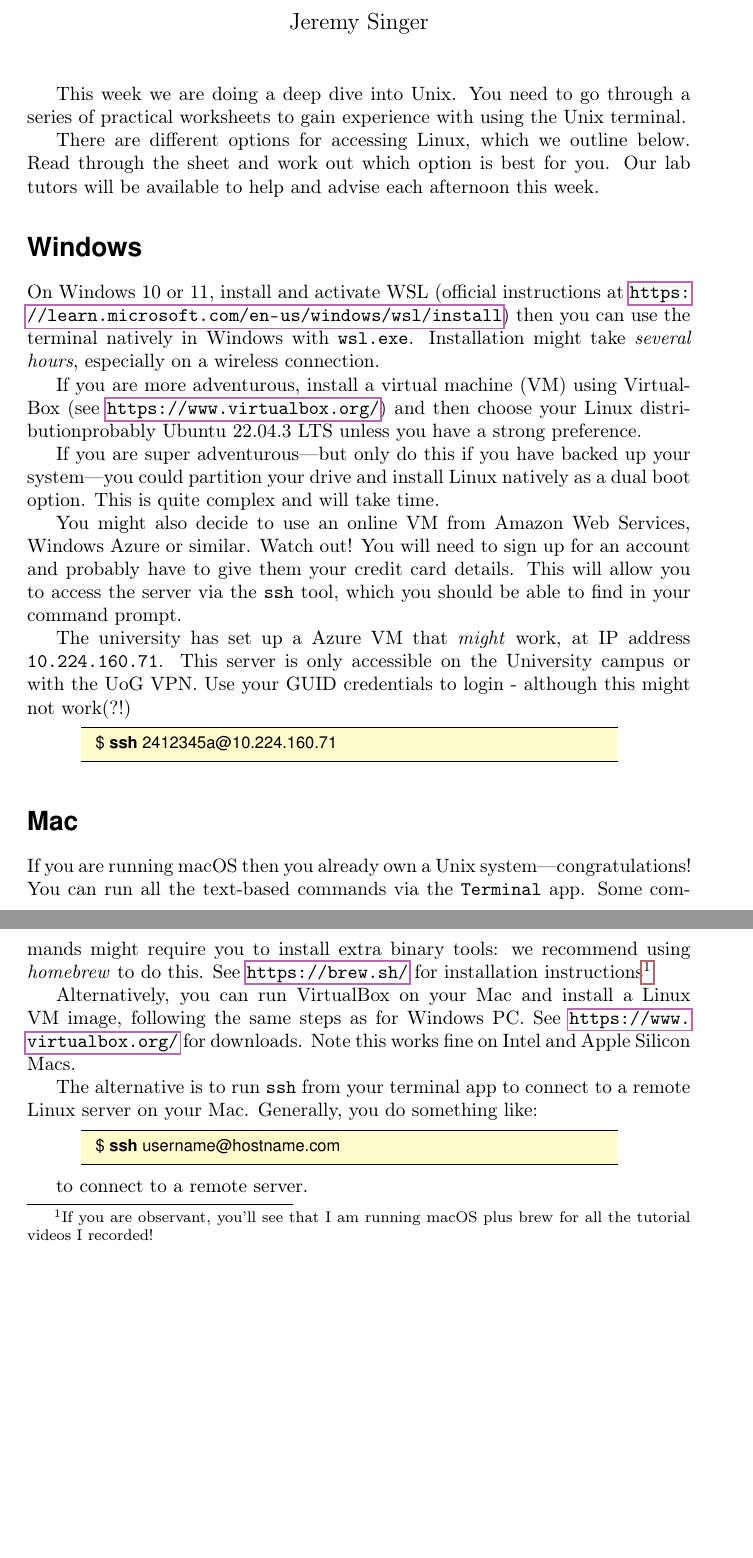
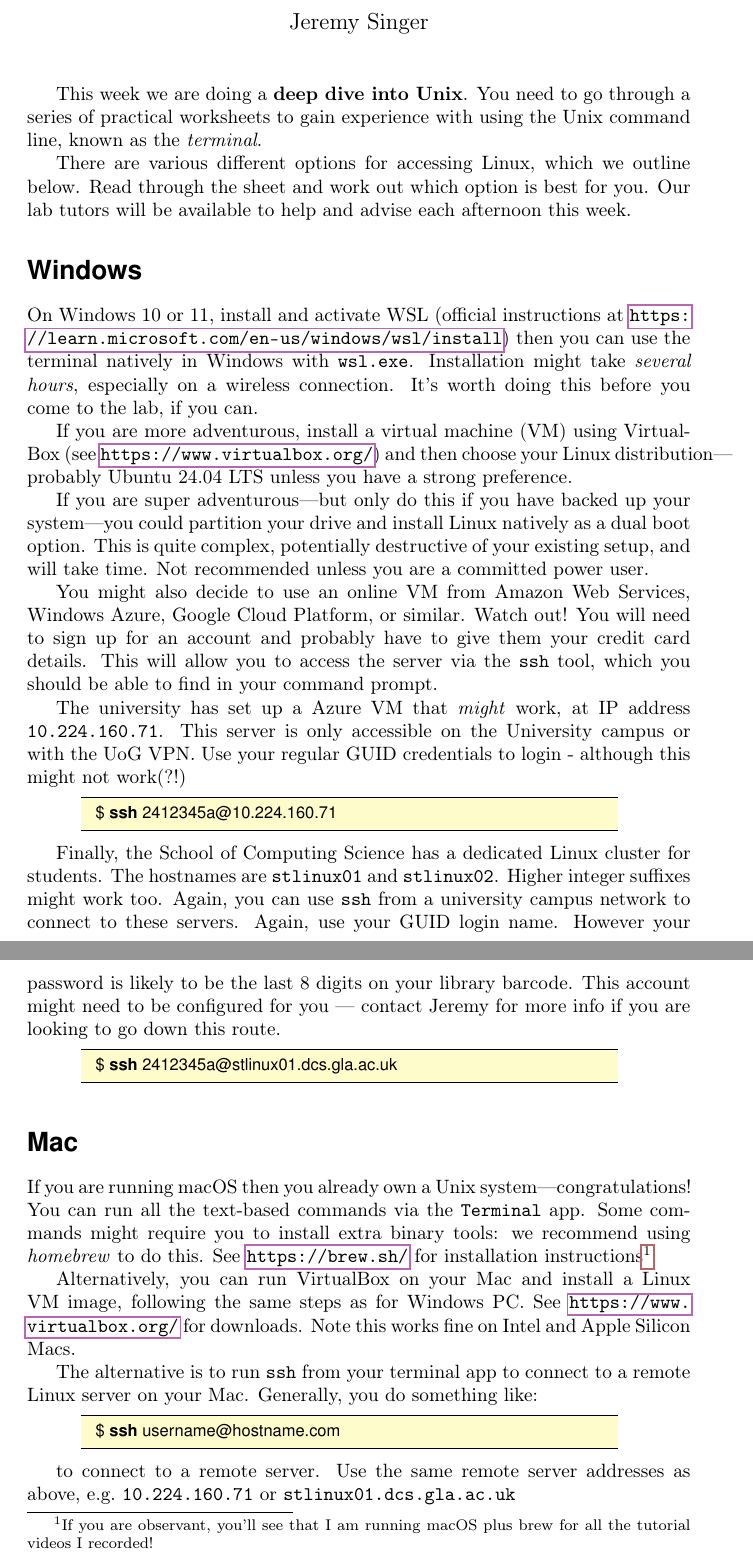
Before and after one commit to jeremysinger/compsci9001_intro_to_linux, a LaTeX document (worksheets/getting_started.tex): two parts of pages 1 and 2 of 2, joined at a grey line, cut so that both start at the same text, the shorter picture padded with empty space. Compiled offline with pdfLaTeX.

Commit message:
updated info

```diff
--- a/worksheets/getting_started.tex
+++ b/worksheets/getting_started.tex
@@ -85,11 +85,12 @@ pdfsubject={basic Unix command line tutorial}, % Subject or description
 
 
 
-This week we are doing a deep dive into Unix. You need to go
+This week we are doing a \textbf{deep dive into Unix}.
+You need to go
 through a series of practical worksheets to gain experience with
-using the Unix terminal.
+using the Unix command line, known as the \emph{terminal}.
 
-There are different options for accessing Linux, which we outline
+There are various different options for accessing Linux, which we outline
 below. Read through the sheet and work out which option is best
 for you. Our lab tutors will be available to help and advise each
 afternoon this week.
@@ -98,27 +99,37 @@ afternoon this week.
 
 \section*{Windows}
 
-On Windows 10 or 11, install and activate WSL (official instructions at \url{https://learn.microsoft.com/en-us/windows/wsl/install}) then you can use the terminal natively in Windows with \texttt{wsl.exe}. Installation might take \emph{several hours}, especially on a wireless connection.
+On Windows 10 or 11, install and activate WSL (official instructions at \url{https://learn.microsoft.com/en-us/windows/wsl/install}) then you can use the terminal natively in Windows with \texttt{wsl.exe}. Installation might take \emph{several hours}, especially on a wireless connection. It's worth doing this before you come to the lab, if you can.
 
 If you are more adventurous, install a virtual machine (VM) using VirtualBox
-(see \url{https://www.virtualbox.org/}) and then choose your Linux distributionprobably Ubuntu 22.04.3 LTS unless you have a strong preference.
+(see \url{https://www.virtualbox.org/}) and then choose your Linux distribution---probably Ubuntu 24.04 LTS unless you have a strong preference.
 
-If you are super adventurous---but only do this if you have backed up your system---you could partition your drive and install Linux natively as a dual boot option. This is quite complex and will take time.
+If you are super adventurous---but only do this if you have backed up your system---you could partition your drive and install Linux natively as a dual boot option. This is quite complex, potentially destructive of your existing setup, and will take time. Not recommended unless you are a committed power user.
 
-You might also decide to use an online VM from Amazon Web Services, Windows Azure or similar. Watch out! You will need to sign up for an account and probably have to give them your credit card details.
+You might also decide to use an online VM from Amazon Web Services, Windows Azure, Google Cloud Platform,  or similar. Watch out! You will need to sign up for an account and probably have to give them your credit card details.
 This will allow you to access the server via the \texttt{ssh} tool, which you should be able to find in your command prompt.
 
 The university has set up a Azure VM that \emph{might} work, at IP address
 \texttt{10.224.160.71}. This server is only accessible on the University campus or with the UoG VPN.
-Use your GUID credentials to login - although this might not work(?!)
+Use your regular GUID credentials to login - although this might not work(?!)
 
 \begin{lstlisting}[style=BashInputStyle]
   $ ssh 2412345a@10.224.160.71
 \end{lstlisting}
 
+%% $
 
+Finally, the School of Computing Science has a dedicated Linux
+cluster for students. The hostnames are \texttt{stlinux01} and
+\texttt{stlinux02}. Higher integer suffixes might work too. Again,
+you can use \texttt{ssh} from a university campus network to
+connect to these servers. Again, use your GUID login name. However your password is likely to be the last 8 digits on your library barcode. This account might need to be configured for you --- contact Jeremy for more info if you are looking to go down this route.
 
+\begin{lstlisting}[style=BashInputStyle]
+  $ ssh 2412345a@stlinux01.dcs.gla.ac.uk
+\end{lstlisting}
 
+%% $
 
 \section*{Mac}
 
@@ -142,6 +153,6 @@ do something like:
   $ ssh username@hostname.com
 \end{lstlisting}
 
-to connect to a remote server.
+to connect to a remote server. Use the same remote server addresses as above, e.g.\ \texttt{10.224.160.71} or \texttt{stlinux01.dcs.gla.ac.uk}
 
 \end{document}
```
